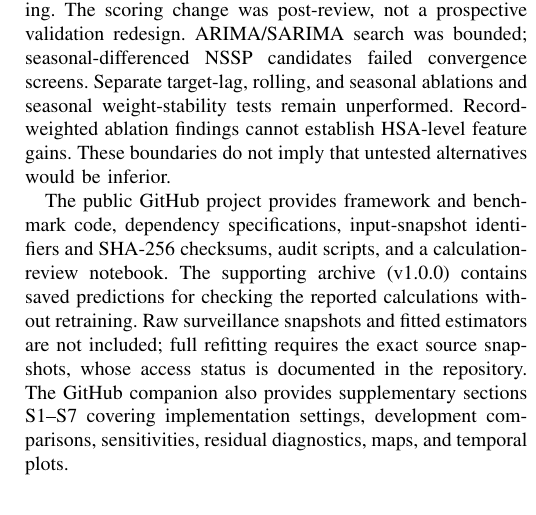
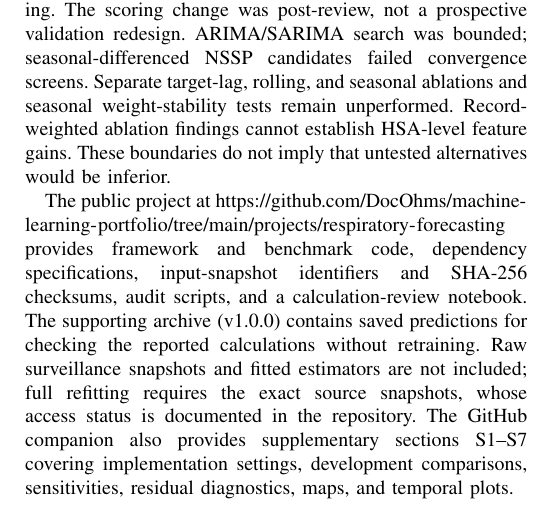
Before and after one commit to DocOhms/machine-learning-portfolio, a LaTeX paper (projects/respiratory-forecasting/manuscript/latex/main.tex): part of one column of page 6 of 6, cut so that both start at the same text. Compiled offline with pdfLaTeX.

Commit message:
Display full GitHub project URL in six-page manuscript

```diff
--- a/projects/respiratory-forecasting/manuscript/latex/main.tex
+++ b/projects/respiratory-forecasting/manuscript/latex/main.tex
@@ -132,7 +132,7 @@ The results support moderate one-week forecasting value on NSSP respiratory ED b
 
 Principal limitations are retrospective complete-case selection, assumed immediate completed-week availability, and reuse of all three final-test windows during auxiliary-lag development. Primary HSA-week scoring removes repeated test contributions, but NSSP training, weight estimation, and classical-order selection retain the original record weighting. The scoring change was post-review, not a prospective validation redesign. ARIMA/SARIMA search was bounded; seasonal-differenced NSSP candidates failed convergence screens. Separate target-lag, rolling, and seasonal ablations and seasonal weight-stability tests remain unperformed. Record-weighted ablation findings cannot establish HSA-level feature gains. These boundaries do not imply that untested alternatives would be inferior.
 
-The public \href{https://github.com/DocOhms/machine-learning-portfolio/tree/main/projects/respiratory-forecasting}{GitHub project} provides framework and benchmark code, dependency specifications, input-snapshot identifiers and SHA-256 checksums, audit scripts, and a calculation-review notebook. The \href{https://github.com/DocOhms/machine-learning-portfolio/releases/tag/respiratory-forecasting-v1.0.0}{supporting archive (v1.0.0)} contains saved predictions for checking the reported calculations without retraining. Raw surveillance snapshots and fitted estimators are not included; full refitting requires the exact source snapshots, whose access status is documented in the repository. The GitHub companion also provides supplementary sections S1--S7 covering implementation settings, development comparisons, sensitivities, residual diagnostics, maps, and temporal plots.
+The public project at \url{https://github.com/DocOhms/machine-learning-portfolio/tree/main/projects/respiratory-forecasting} provides framework and benchmark code, dependency specifications, input-snapshot identifiers and SHA-256 checksums, audit scripts, and a calculation-review notebook. The \href{https://github.com/DocOhms/machine-learning-portfolio/releases/tag/respiratory-forecasting-v1.0.0}{supporting archive (v1.0.0)} contains saved predictions for checking the reported calculations without retraining. Raw surveillance snapshots and fitted estimators are not included; full refitting requires the exact source snapshots, whose access status is documented in the repository. The GitHub companion also provides supplementary sections S1--S7 covering implementation settings, development comparisons, sensitivities, residual diagnostics, maps, and temporal plots.
 
 \section{Conclusion}
 An availability-aligned hybrid framework combining lagged surveillance features, K-means context, and inverse-validation-MSE weighting reduced RMSE relative to naive and selected classical references in three independently retrained experiments. Primary NSSP HSA-week scoring supports forecasting value without counting repeated county labels as distinct outcomes; the original record-weighted comparison remains available. The procedure also retained skill in contemporary and pandemic-transition ILINet. Individual learners remained competitive, record-weighted feature gains were modest, and peak delays and geographic weighting constrained interpretation. The contribution is a reproducible retrospective proof of concept across heterogeneous surveillance targets, not confirmatory evidence of operational readiness or zero-shot generalization.
```
Also changed, not shown: projects/respiratory-forecasting/README.md, projects/respiratory-forecasting/manuscript/latex/main.pdf, 2 other files.
